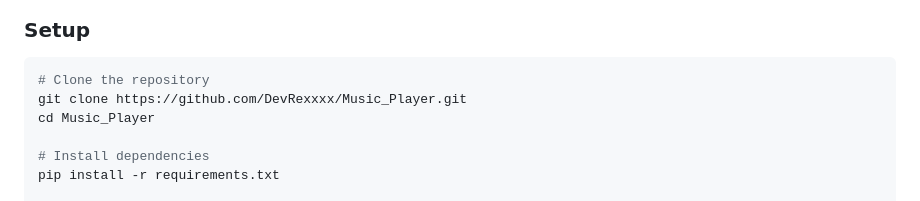
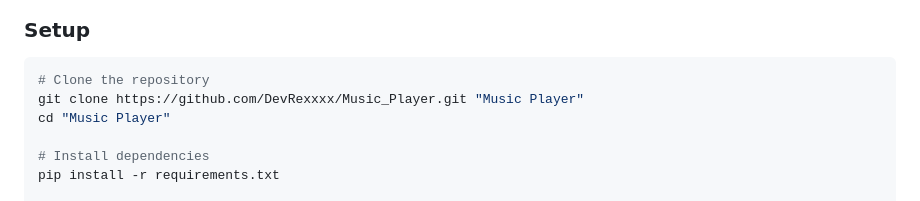
Before and after one commit to Royalking9314/Music_Player, a Markdown page: README.md, the part around the change. GitHub-like rendering.

Commit message:
Update README clone paths to match local directory name

````diff
--- a/README.md
+++ b/README.md
@@ -136,8 +136,8 @@ Music_Player/
 
 ```bash
 # Clone the repository
-git clone https://github.com/DevRexxxx/Music_Player.git
-cd Music_Player
+git clone https://github.com/DevRexxxx/Music_Player.git "Music Player"
+cd "Music Player"
 
 # Install dependencies
 pip install -r requirements.txt
````
